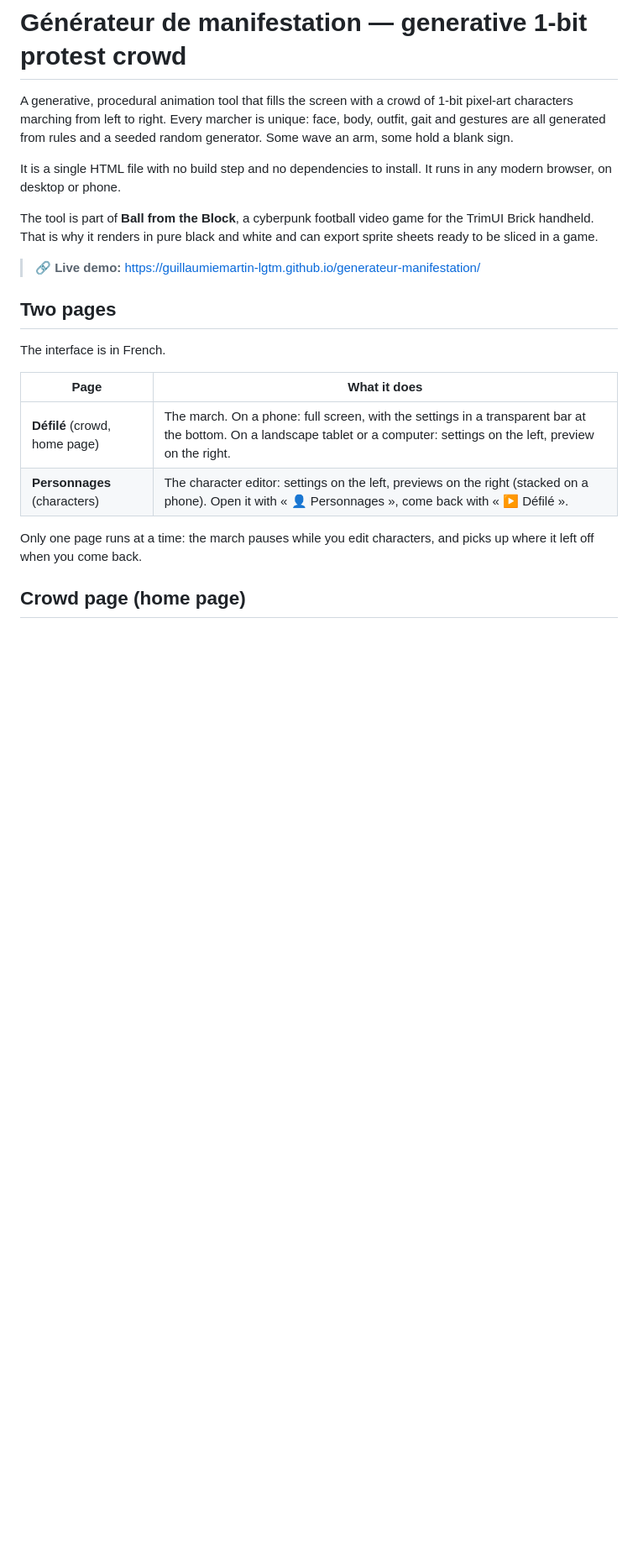
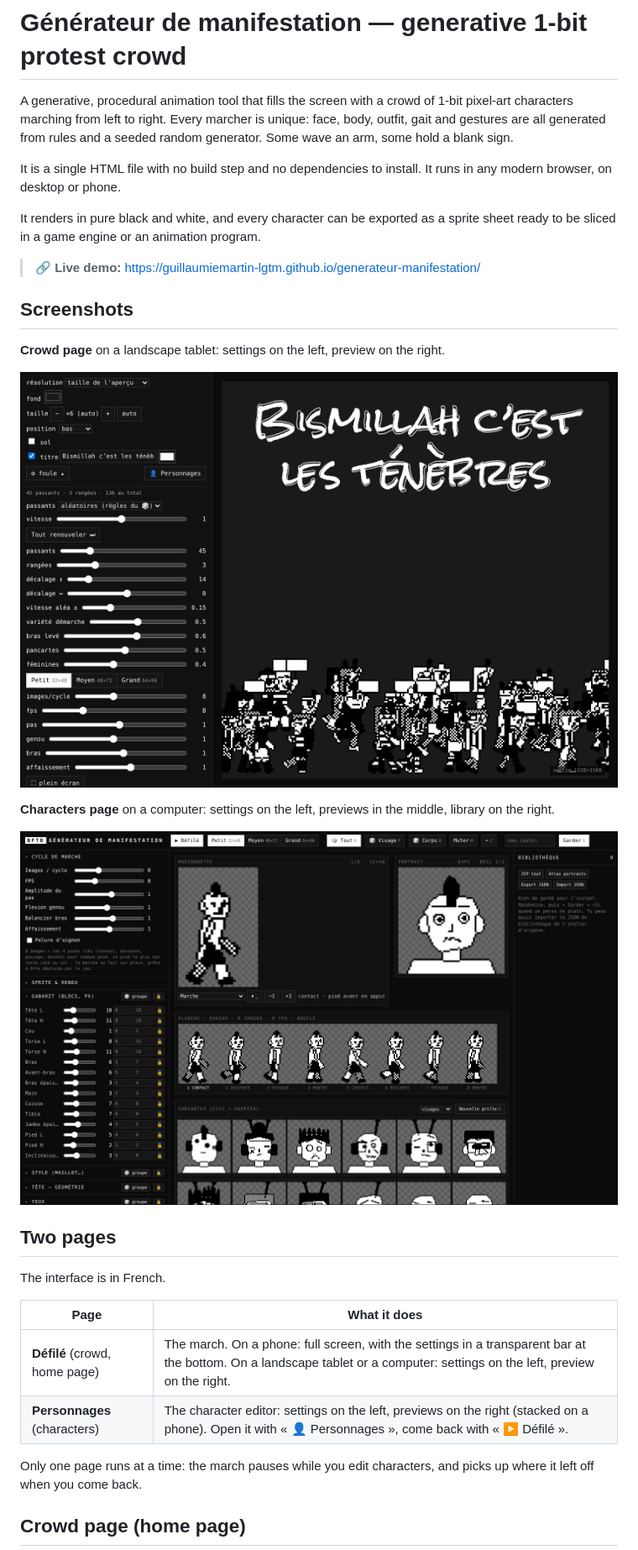
Before and after one commit to guillaumiemartin-lgtm/generateur-manifestation, a Markdown page: README.md, the part around one of its changes. Shown at 84% size. Drawn GitHub-style; pictures changed too: docs/defile-tablette.png (added), docs/personnages-ordinateur.png (added); blank space fills up the shorter version.

```diff
--- a/README.md
+++ b/README.md
@@ -6,9 +6,19 @@ A generative, procedural animation tool that fills the screen with a crowd of 1-
 
 It is a single HTML file with no build step and no dependencies to install. It runs in any modern browser, on desktop or phone.
 
-The tool is part of **Ball from the Block**, a cyberpunk football video game for the TrimUI Brick handheld. That is why it renders in pure black and white and can export sprite sheets ready to be sliced in a game.
+It renders in pure black and white, and every character can be exported as a sprite sheet ready to be sliced in a game engine or an animation program.
 
 > 🔗 **Live demo:** https://guillaumiemartin-lgtm.github.io/generateur-manifestation/
+
+## Screenshots
+
+**Crowd page** on a landscape tablet: settings on the left, preview on the right.
+
+![Crowd page on a landscape tablet](docs/defile-tablette.png)
+
+**Characters page** on a computer: settings on the left, previews in the middle, library on the right.
+
+![Characters page on a computer](docs/personnages-ordinateur.png)
 
 ## Two pages
 
```
Also changed, not shown: other parts of README.md (+1 -0 lines), README.fr.md (+12 -1 lines), 1 other file.
